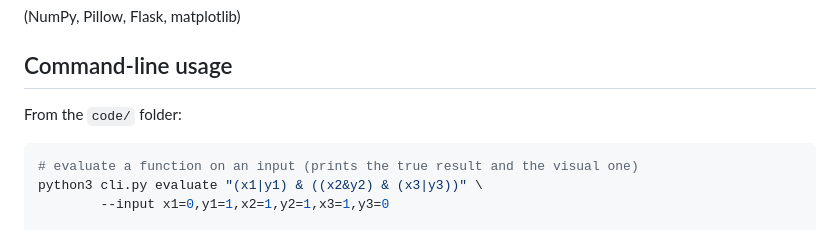
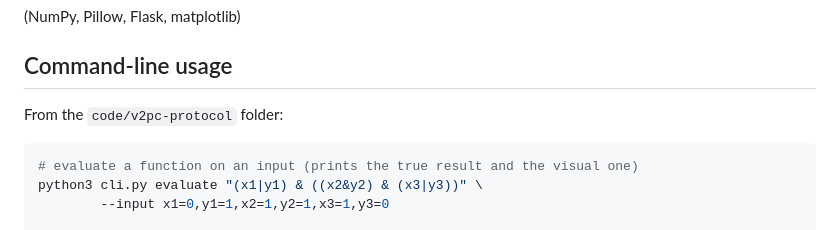
Before and after one commit to gennarocarmine/bachelor-thesis-tozza, a Markdown page: README.md, the part around the change. Rendered like a GitHub page.

Commit message:
chore: update README and main.pdf

````diff
--- a/README.md
+++ b/README.md
@@ -35,7 +35,7 @@ pip install -r requirements.txt
 
 ## Command-line usage
 
-From the `code/` folder:
+From the `code/v2pc-protocol` folder:
 
 ```bash
 # evaluate a function on an input (prints the true result and the visual one)
````
